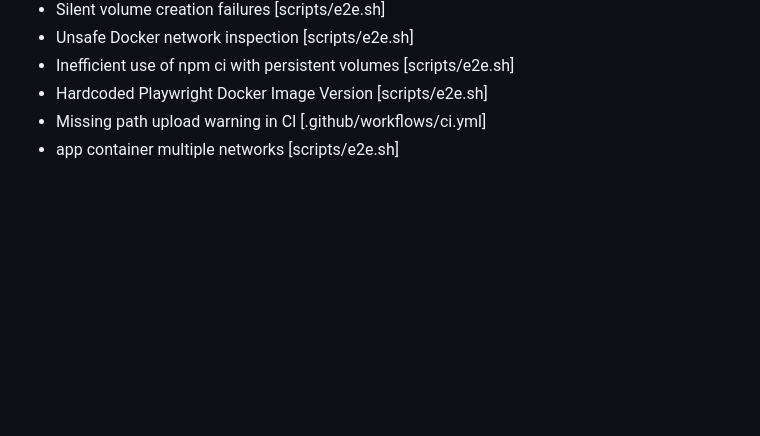
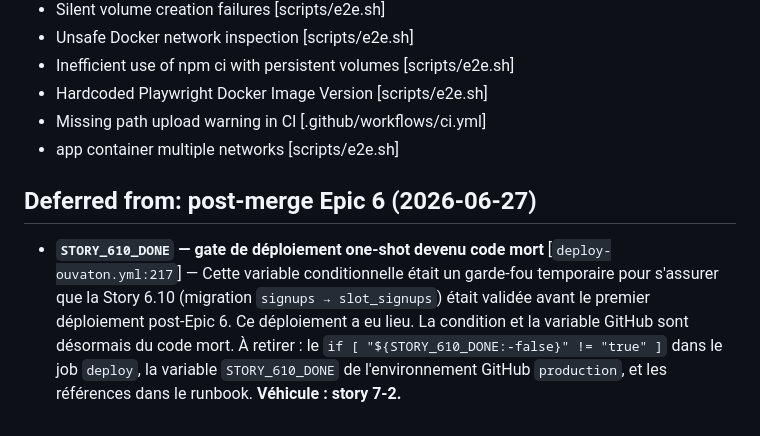
Before and after one commit to teksaver/kermesse-ovt, a Markdown page: _bmad-output/implementation-artifacts/deferred-work.md, the part around the change. GitHub-like rendering; blank space fills up the shorter version.

```diff
--- a/_bmad-output/implementation-artifacts/deferred-work.md
+++ b/_bmad-output/implementation-artifacts/deferred-work.md
@@ -312,3 +312,7 @@ The following issues were found by the review agents (Adversarial/Edge Case) in
 - Hardcoded Playwright Docker Image Version [scripts/e2e.sh]
 - Missing path upload warning in CI [.github/workflows/ci.yml]
 - app container multiple networks [scripts/e2e.sh]
+
+## Deferred from: post-merge Epic 6 (2026-06-27)
+
+- **`STORY_610_DONE` — gate de déploiement one-shot devenu code mort** [`deploy-ouvaton.yml:217`] — Cette variable conditionnelle était un garde-fou temporaire pour s'assurer que la Story 6.10 (migration `signups → slot_signups`) était validée avant le premier déploiement post-Epic 6. Ce déploiement a eu lieu. La condition et la variable GitHub sont désormais du code mort. À retirer : le `if [ "${STORY_610_DONE:-false}" != "true" ]` dans le job `deploy`, la variable `STORY_610_DONE` de l'environnement GitHub `production`, et les références dans le runbook. **Véhicule : story 7-2.**
```
Also changed, not shown: docs/deployment-ouvaton.md (+1 -3 lines).
